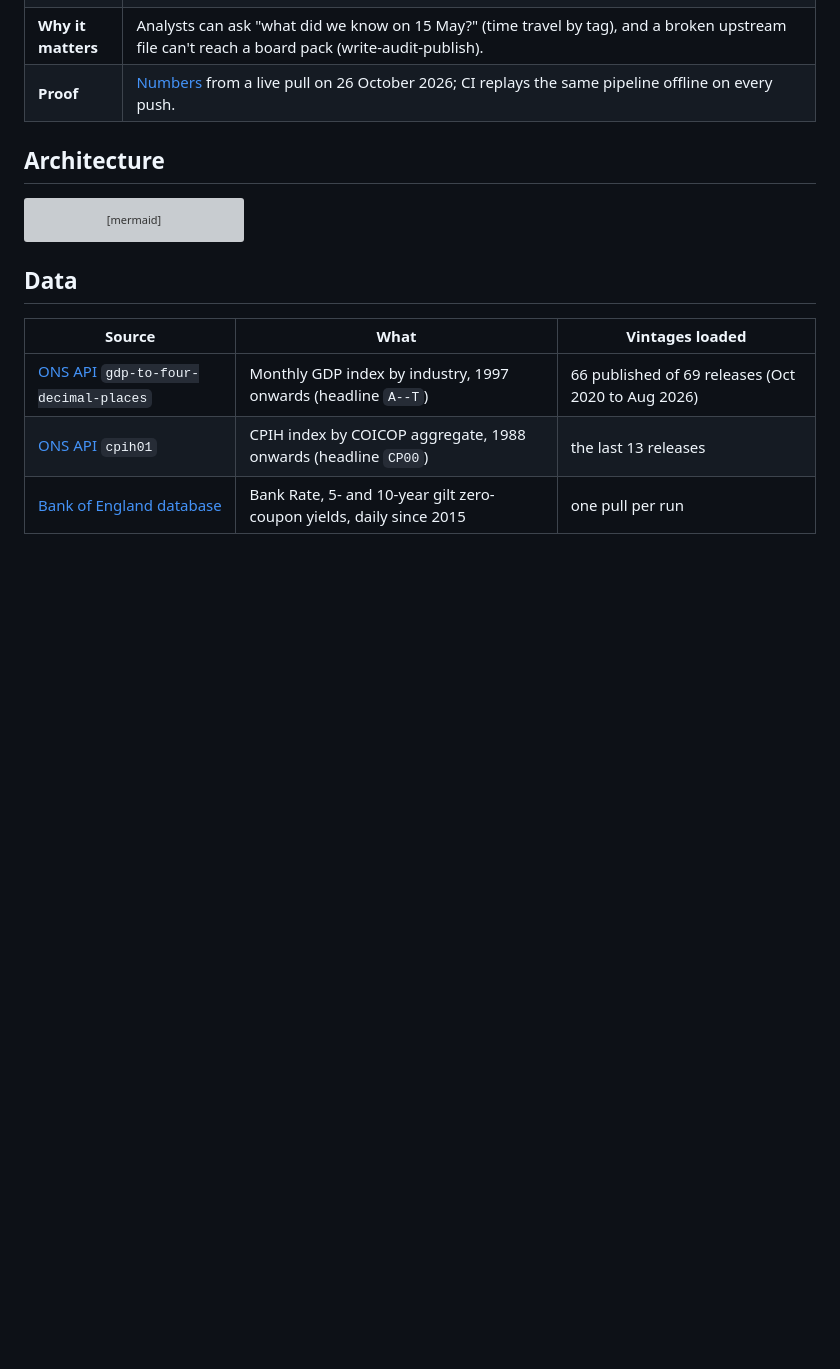
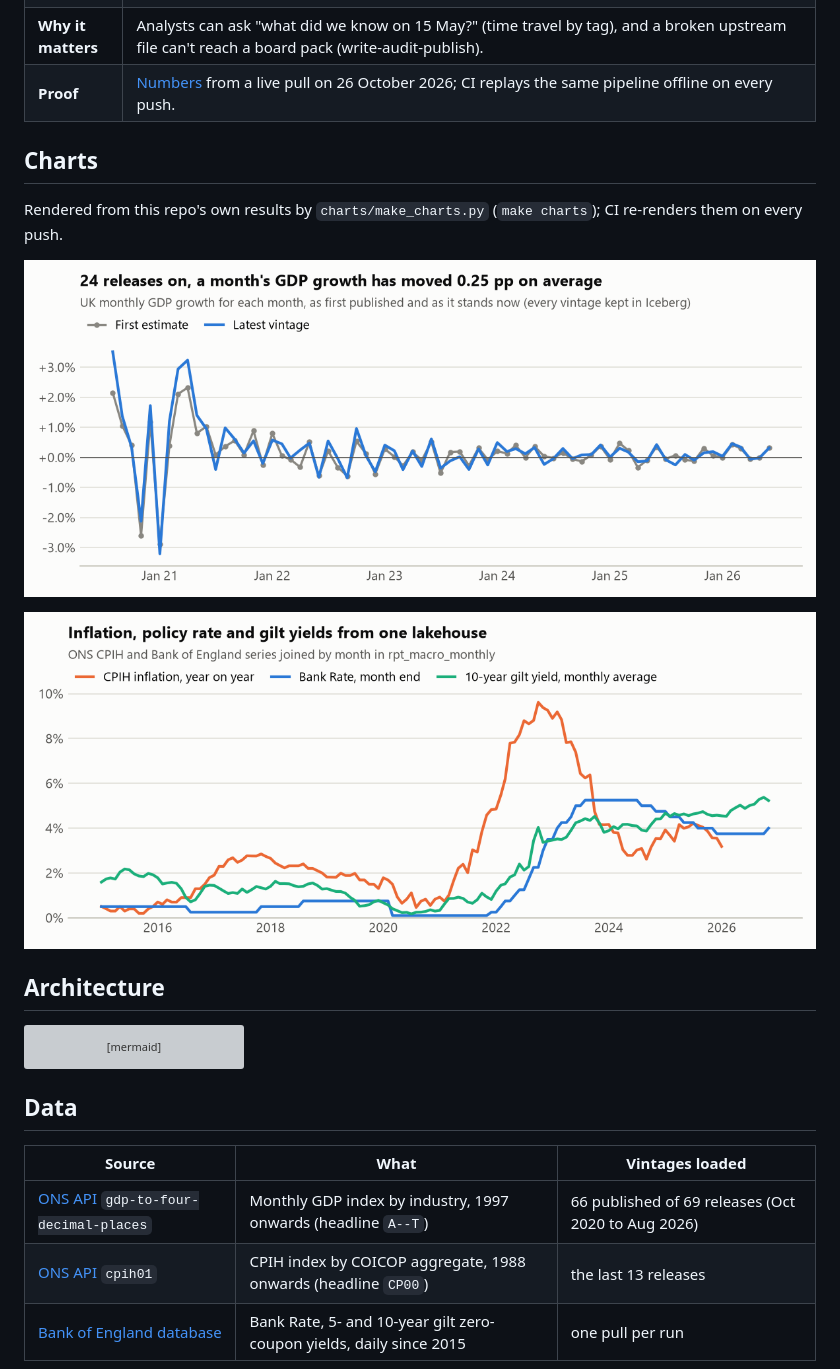
Before and after one commit to Saigwe/uk-markets-lakehouse, a Markdown page: README.md, the part around the change. Rendered like a GitHub page; pictures changed too: docs/charts/gdp_revisions.png (added), docs/charts/macro_monthly.png (added); blank space fills up the shorter version; grey boxes are pictures that could not be loaded.

````diff
--- a/README.md
+++ b/README.md
@@ -20,6 +20,13 @@ Project 16 of my portfolio plan. At a Big Four firm I delivered BI for a state g
 | **What I built** | A lakehouse that keeps every vintage of every series in one Iceberg table. Each vintage is written to its own branch, audited (headline present, no duplicates, no lost history, plausible values and moves), then published by fast-forwarding `main` and tagging it. A release that fails stays quarantined on its branch. Pulls are incremental and idempotent. dbt measures revisions on growth rates, so re-referencing an index isn't mistaken for a revision. Terraform defines the AWS deployment. |
 | **Why it matters** | Analysts can ask "what did we know on 15 May?" (time travel by tag), and a broken upstream file can't reach a board pack (write-audit-publish). |
 | **Proof** | [Numbers](#numbers) from a live pull on 26 October 2026; CI replays the same pipeline offline on every push. |
+
+## Charts
+Rendered from this repo's own results by `charts/make_charts.py` (`make charts`); CI re-renders them on every push.
+
+![UK monthly GDP growth as first published vs the latest vintage](docs/charts/gdp_revisions.png)
+
+![CPIH inflation, Bank Rate and 10-year gilt yield by month since 2015](docs/charts/macro_monthly.png)
 
 ## Architecture
 ```mermaid
````
Also changed, not shown: 5 other files.
